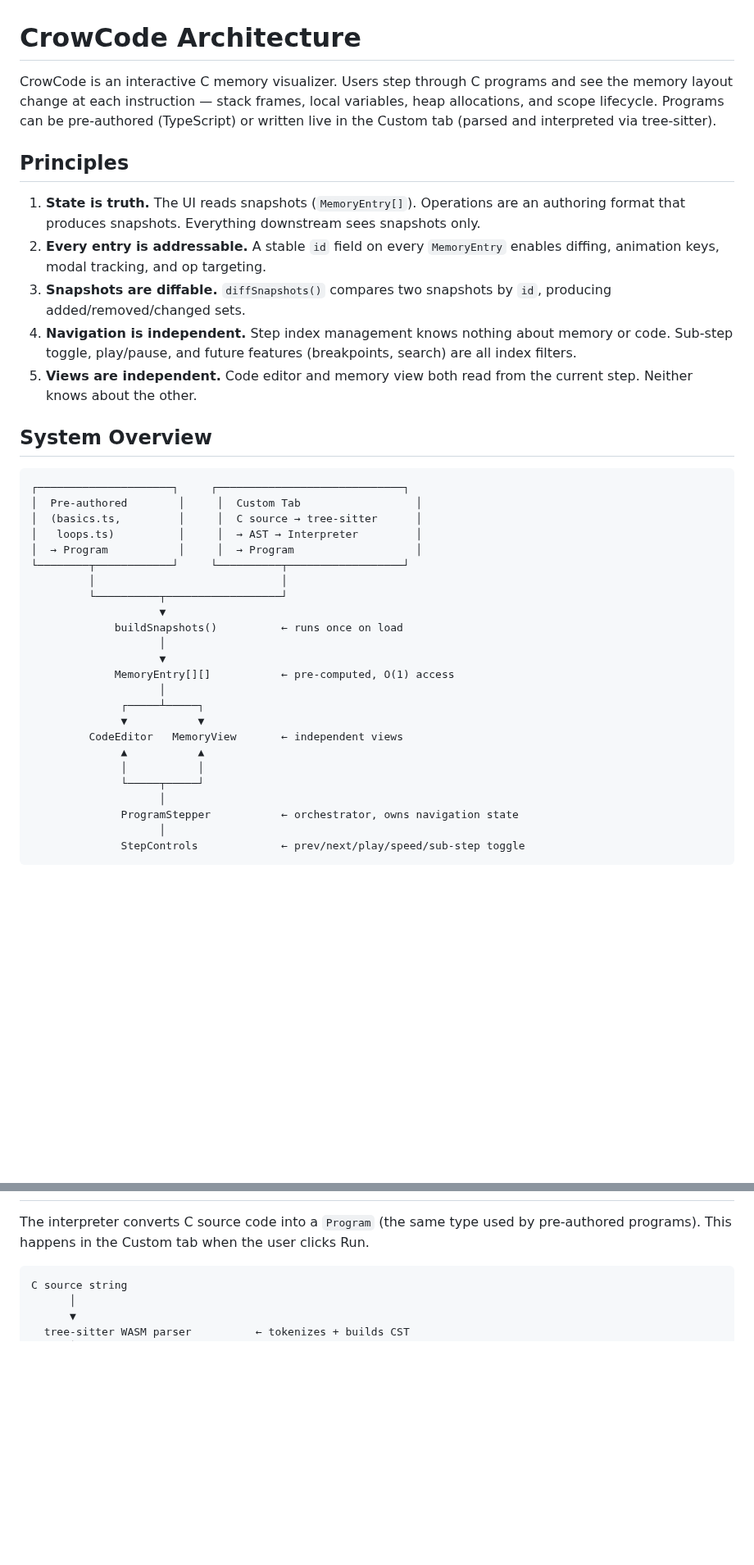
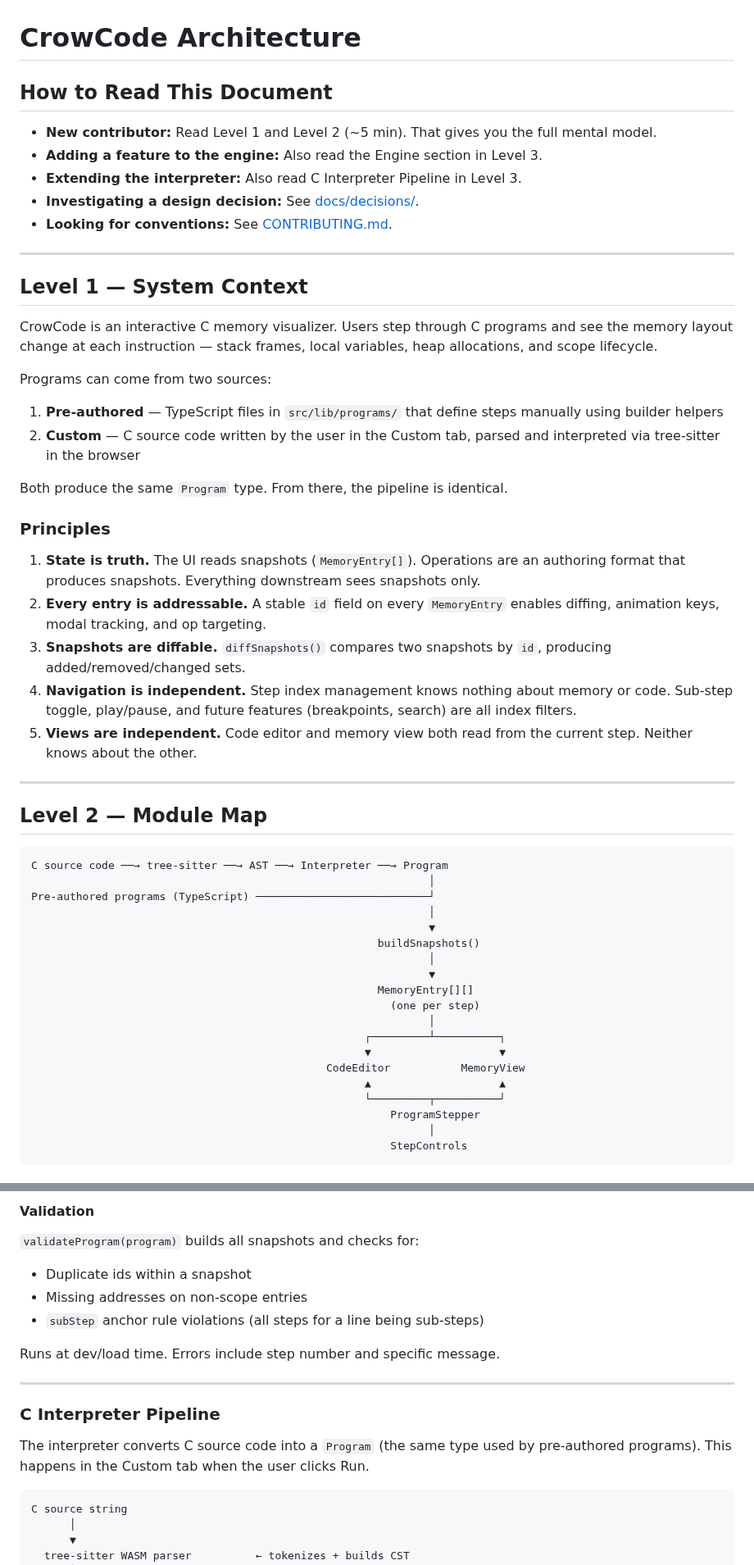
Before and after one commit to CuriousCrow123/CrowCode, a Markdown page: docs/architecture.md, 2 parts joined by grey strips. Shown at 82% size. GitHub-like rendering; blank space fills up the shorter version.

````diff
--- a/docs/architecture.md
+++ b/docs/architecture.md
@@ -1,8 +1,26 @@
 # CrowCode Architecture
 
-CrowCode is an interactive C memory visualizer. Users step through C programs and see the memory layout change at each instruction — stack frames, local variables, heap allocations, and scope lifecycle. Programs can be pre-authored (TypeScript) or written live in the Custom tab (parsed and interpreted via tree-sitter).
+## How to Read This Document
 
-## Principles
+- **New contributor:** Read Level 1 and Level 2 (~5 min). That gives you the full mental model.
+- **Adding a feature to the engine:** Also read the Engine section in Level 3.
+- **Extending the interpreter:** Also read C Interpreter Pipeline in Level 3.
+- **Investigating a design decision:** See [docs/decisions/](decisions/).
+- **Looking for conventions:** See [CONTRIBUTING.md](../CONTRIBUTING.md).
+
+---
+
+## Level 1 — System Context
+
+CrowCode is an interactive C memory visualizer. Users step through C programs and see the memory layout change at each instruction — stack frames, local variables, heap allocations, and scope lifecycle.
+
+Programs can come from two sources:
+1. **Pre-authored** — TypeScript files in `src/lib/programs/` that define steps manually using builder helpers
+2. **Custom** — C source code written by the user in the Custom tab, parsed and interpreted via tree-sitter in the browser
+
+Both produce the same `Program` type. From there, the pipeline is identical.
+
+### Principles
 
 1. **State is truth.** The UI reads snapshots (`MemoryEntry[]`). Operations are an authoring format that produces snapshots. Everything downstream sees snapshots only.
 2. **Every entry is addressable.** A stable `id` field on every `MemoryEntry` enables diffing, animation keys, modal tracking, and op targeting.
@@ -10,32 +28,29 @@ CrowCode is an interactive C memory visualizer. Users step through C programs an
 4. **Navigation is independent.** Step index management knows nothing about memory or code. Sub-step toggle, play/pause, and future features (breakpoints, search) are all index filters.
 5. **Views are independent.** Code editor and memory view both read from the current step. Neither knows about the other.
 
-## System Overview
+---
+
+## Level 2 — Module Map
 
 ```
-┌─────────────────────┐     ┌─────────────────────────────┐
-│  Pre-authored        │     │  Custom Tab                  │
-│  (basics.ts,         │     │  C source → tree-sitter      │
-│   loops.ts)          │     │  → AST → Interpreter         │
-│  → Program           │     │  → Program                   │
-└────────┬────────────┘     └──────────┬──────────────────┘
-         │                             │
-         └──────────┬──────────────────┘
-                    ▼
-             buildSnapshots()          ← runs once on load
-                    │
-                    ▼
-             MemoryEntry[][]           ← pre-computed, O(1) access
-                    │
-              ┌─────┴─────┐
-              ▼           ▼
-         CodeEditor   MemoryView       ← independent views
-              ▲           ▲
-              │           │
-              └─────┬─────┘
-                    │
-              ProgramStepper           ← orchestrator, owns navigation state
-                    │
-              StepControls             ← prev/next/play/speed/sub-step toggle
+C source code ──→ tree-sitter ──→ AST ──→ Interpreter ──→ Program
+                                                              │
+Pre-authored programs (TypeScript) ───────────────────────────┘
+                                                              │
+                                                              ▼
+                                                      buildSnapshots()
+                                                              │
+                                                              ▼
+                                                      MemoryEntry[][]
+                                                        (one per step)
+                                                              │
+                                                    ┌─────────┴──────────┐
+                                                    ▼                    ▼
+                                              CodeEditor           MemoryView
+                                                    ▲                    ▲
+                                                    └─────────┬──────────┘
+                                                        ProgramStepper
+                                                              │
+                                                        StepControls
 ```
 
@@ -109,3 +227,16 @@ src/lib/
+#### Validation
+
+`validateProgram(program)` builds all snapshots and checks for:
+
+- Duplicate ids within a snapshot
+- Missing addresses on non-scope entries
+- `subStep` anchor rule violations (all steps for a line being sub-steps)
+
+Runs at dev/load time. Errors include step number and specific message.
+
+---
+
+### C Interpreter Pipeline
 
 The interpreter converts C source code into a `Program` (the same type used by pre-authored programs). This happens in the Custom tab when the user clicks Run.
 
````
Also changed, not shown: other parts of docs/architecture.md (+239 -231 lines).
